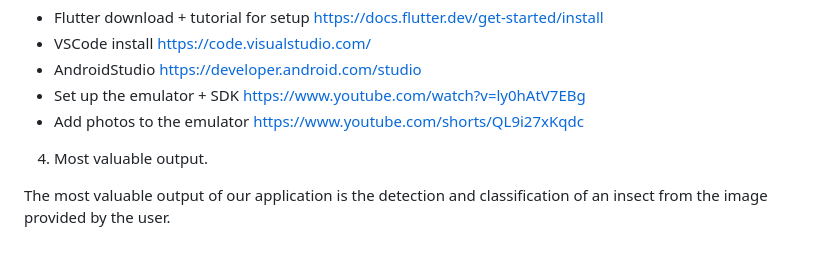
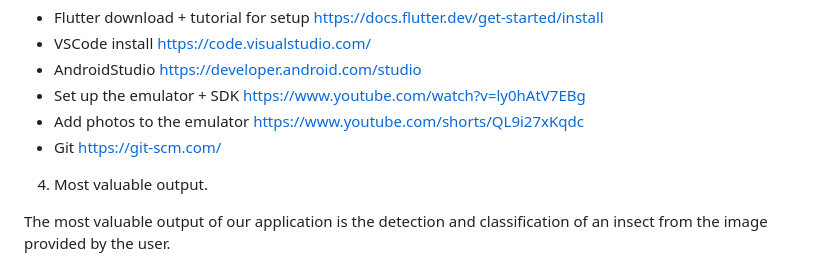
Before and after one commit to inginerie-software-2023-2024/proiect-inginerie-software-scienceteam, a Markdown page: README.md, the part around the change. GitHub-like rendering.

```diff
--- a/README.md
+++ b/README.md
@@ -23,6 +23,7 @@ Here are links for the required resources and additional instructions:
 - AndroidStudio https://developer.android.com/studio
 - Set up the emulator + SDK https://www.youtube.com/watch?v=ly0hAtV7EBg
 - Add photos to the emulator https://www.youtube.com/shorts/QL9i27xKqdc
+- Git https://git-scm.com/
 
 4. Most valuable output.
 
```
